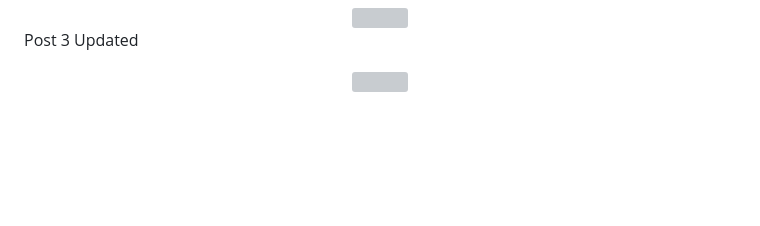
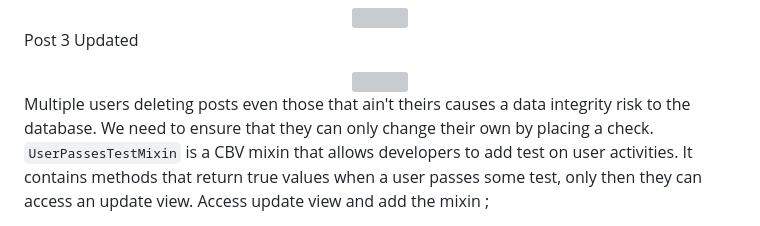
Before and after one commit to kechcole/Blog-App, a Markdown page: README.md, the part around the change. Drawn GitHub-style; blank space fills up the shorter version; grey boxes are pictures that could not be loaded.

```diff
--- a/README.md
+++ b/README.md
@@ -1596,6 +1596,10 @@ Post 3 Updated
 	<img width = "80%" src="./images/17.6Post3Updated.png">
 </div>
 
+Multiple users deleting posts even those that ain't theirs causes a data integrity risk to the database. We need to ensure that they can only change their own by placing a check. `UserPassesTestMixin` is a CBV mixin that allows developers to add test on user activities. It contains methods that return true values when a user passes some test, only then they can access an update view. Access update view and add the mixin ;
+
+
+
 
 [//]: # (NEXT <> Part 10 -> 34.00, )
 
```
